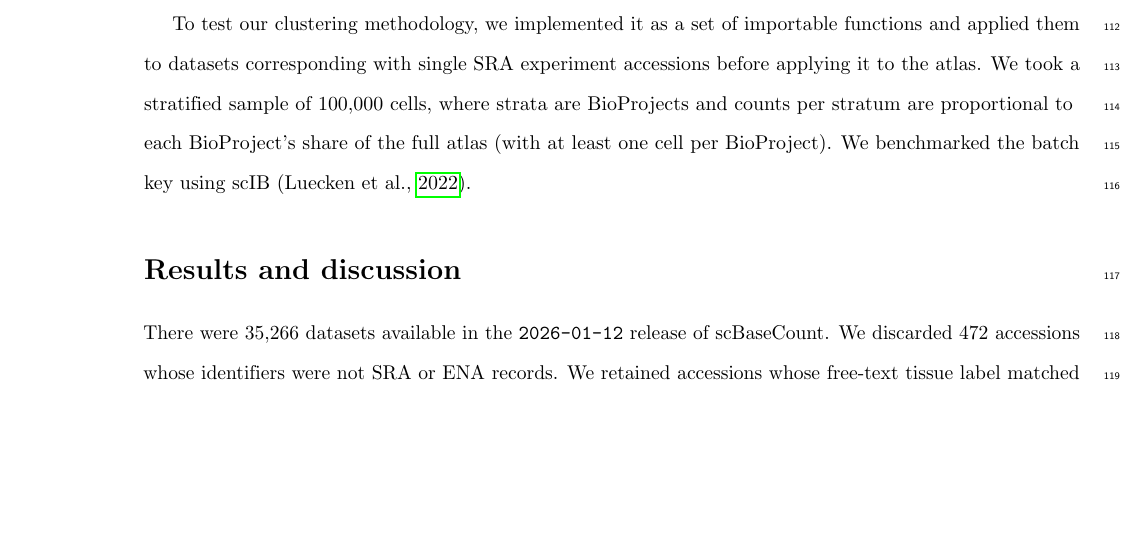
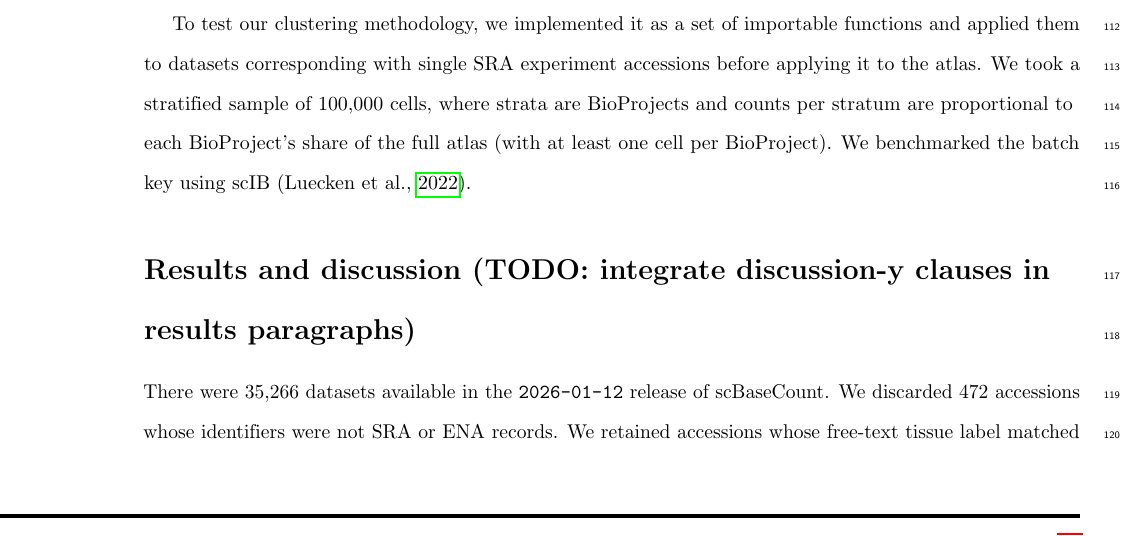
Before and after one commit to otodreas/scBaseCount_Pipeline, a LaTeX document (docs/report/report.tex): part of page 5 of 11, cut so that both start at the same text, the shorter picture padded with empty space. Compiled offline with pdfLaTeX.

Commit message:
discussion todo

```diff
--- a/docs/report/report.tex
+++ b/docs/report/report.tex
@@ -262,7 +262,7 @@ To vizualise and cluster the data, we computed the nearest neighbors distance ma
 To test our clustering methodology, we implemented it as a set of importable functions and applied them to datasets corresponding with single SRA experiment accessions before applying it to the atlas. We took a stratified sample of 100,000 cells, where strata are BioProjects and counts per stratum are proportional to each BioProject's share of the full atlas (with at least one cell per BioProject). We benchmarked the batch key using scIB~\parencite{lueckenBenchmarkingAtlaslevelData2022}.
 
 % Results and Discussion can be combined.
-\section*{Results and discussion}
+\section*{Results and discussion (TODO: integrate discussion-y clauses in results paragraphs)}
 There were 35,266 datasets available in the \texttt{2026-01-12} release of scBaseCount. We discarded 472 accessions whose identifiers were not SRA or ENA records. We retained accessions whose free-text tissue label matched a lung-related regular expression, leaving 2,396 lung-tissue accessions. After retrieving study accessions from the ENA portal API, we dropped 573 of those accessions from seven multi-organ studies, and any accession that lacked a study accession. We then dropped studies whose combined cell count was 1,000 or fewer, removing 7 further accessions. The remaining 1,816 accessions (13,013,643 cells; mean 7,166, median 5,112 cells per accession) formed the eligible set.
 
 % The eligible list was not filtered on disease. Among those accessions, XXX (XX.X\%) carried a cancer diagnosis. After free-text disease labels were mapped to broad categories, idiopathic pulmonary fibrosis / pulmonary fibrosis and lung adenocarcinoma were among the largest named groups; COVID-19 / SARS-CoV-2, non-small cell lung cancer, and COPD were also present, while XX\% of labels did not map to those categories. Healthy, control, and unknown disease labels remained when the tissue field matched.
```
Also changed, not shown: docs/report/report.pdf.
